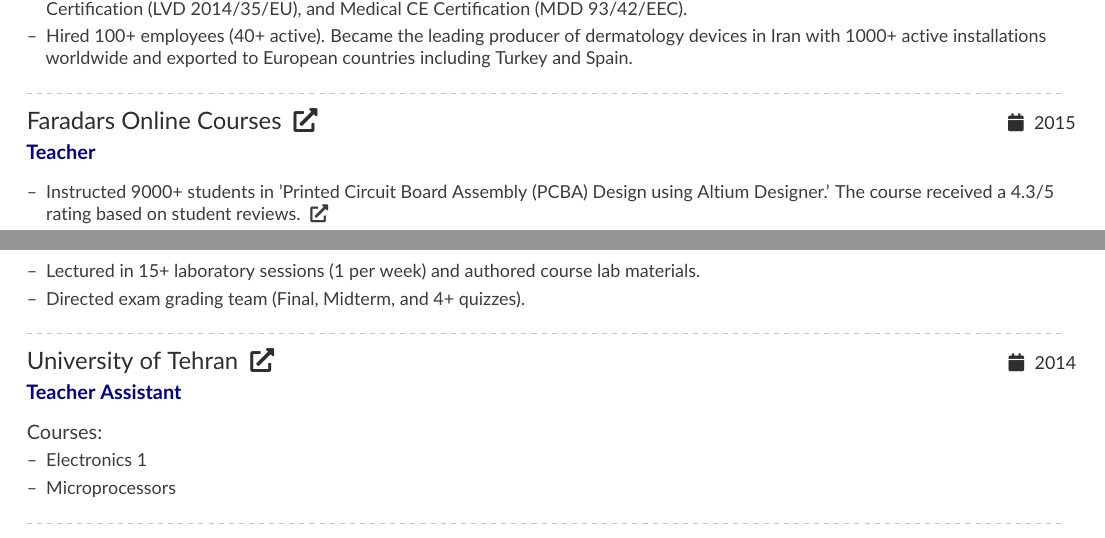
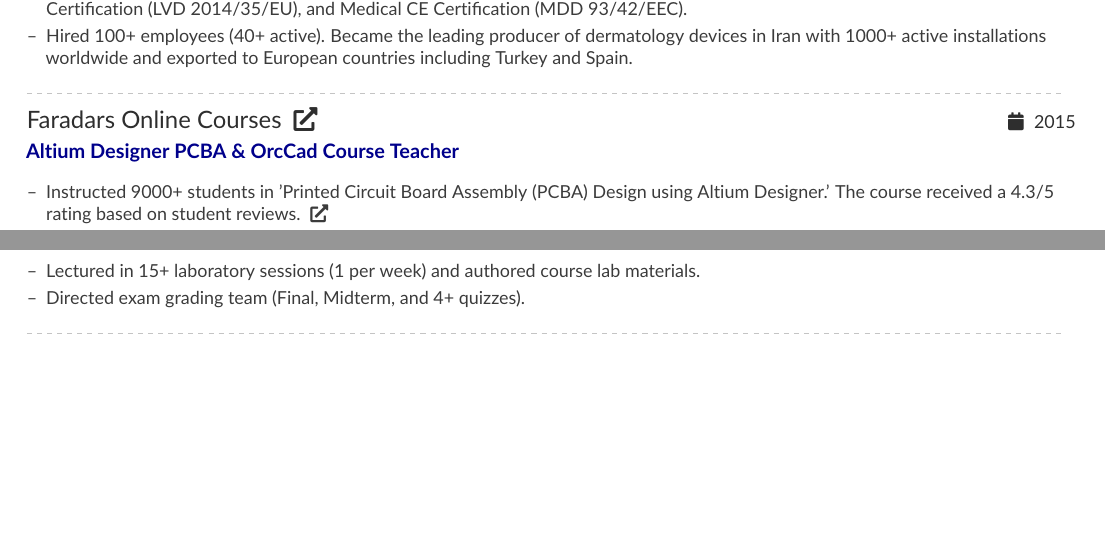
Before and after one commit to saadatfar/CV, a LaTeX CV (CV.tex): two parts of page 1 of 3, joined at a grey line, cut so that both start at the same text, the shorter picture padded with empty space. Compiled offline with pdfLaTeX.

Commit message:
Update experiences.

```diff
--- a/CV.tex
+++ b/CV.tex
@@ -92,7 +92,7 @@
 \vbox{ %
 	\cvevent
 	{Faradars Online Courses \link{https://faradars.org/courses/fvee9406-pcb-design-using-altium-designer}{\faExternalLink*}}
-	{Teacher}
+	{Altium Designer PCBA \& OrcCad Course Teacher}
 	{2015}{}
 	\begin{itemize}
 		\item Instructed 9000+ students in 'Printed Circuit Board Assembly (PCBA) Design using Altium Designer.' The course received a 4.3/5 rating based on student reviews.
@@ -121,20 +121,6 @@
 	\begin{itemize}
 		\item Lectured in 15+ laboratory sessions (1 per week) and authored course lab materials.
 		\item Directed exam grading team (Final, Midterm, and 4+ quizzes).
-	\end{itemize}
-	\divider
-}
-
-\vbox{ %
-	\cvevent
-	{University of Tehran \link{https://ut.ac.ir/en}{\faExternalLink*}}
-	{Teacher Assistant}
-	{2014}{}
-	Courses:
-	\smallskip
-	\begin{itemize}
-		\item Electronics 1
-		\item Microprocessors
 	\end{itemize}
 	\divider
 }
```
